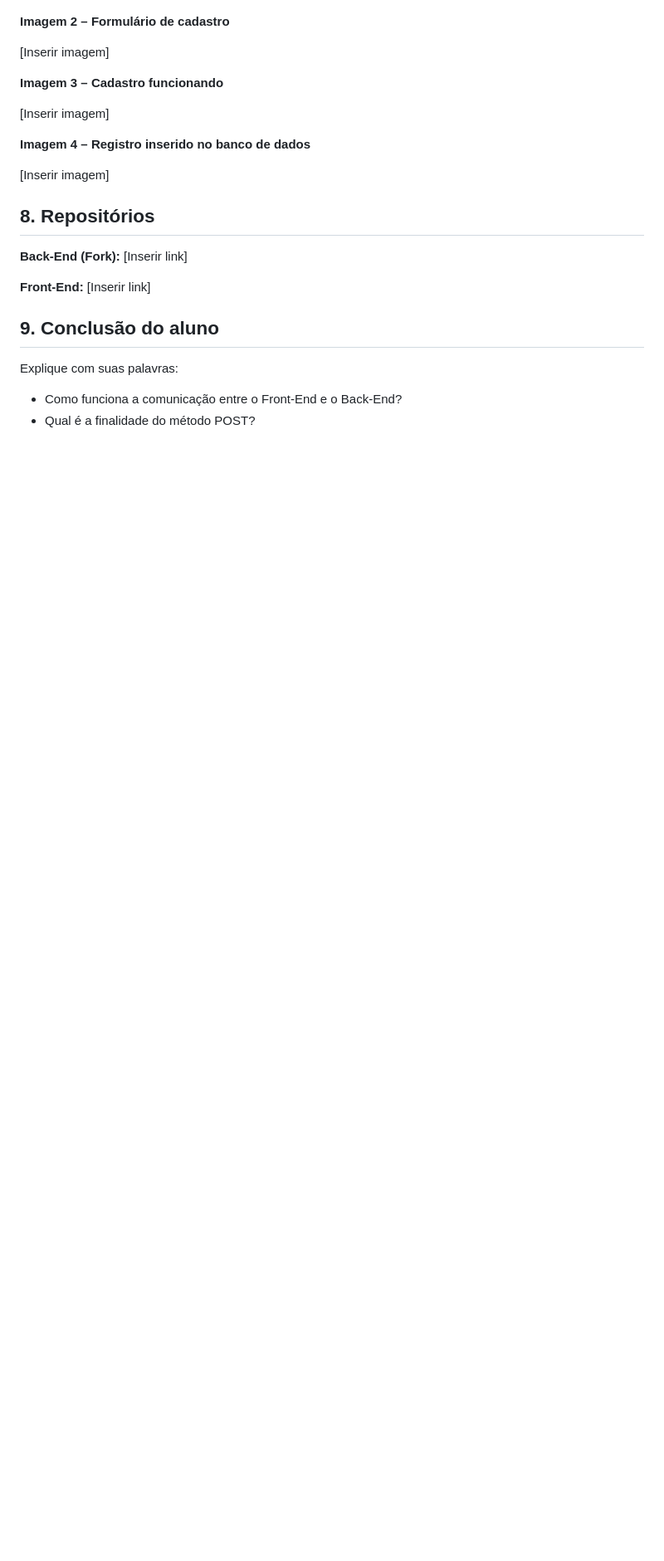
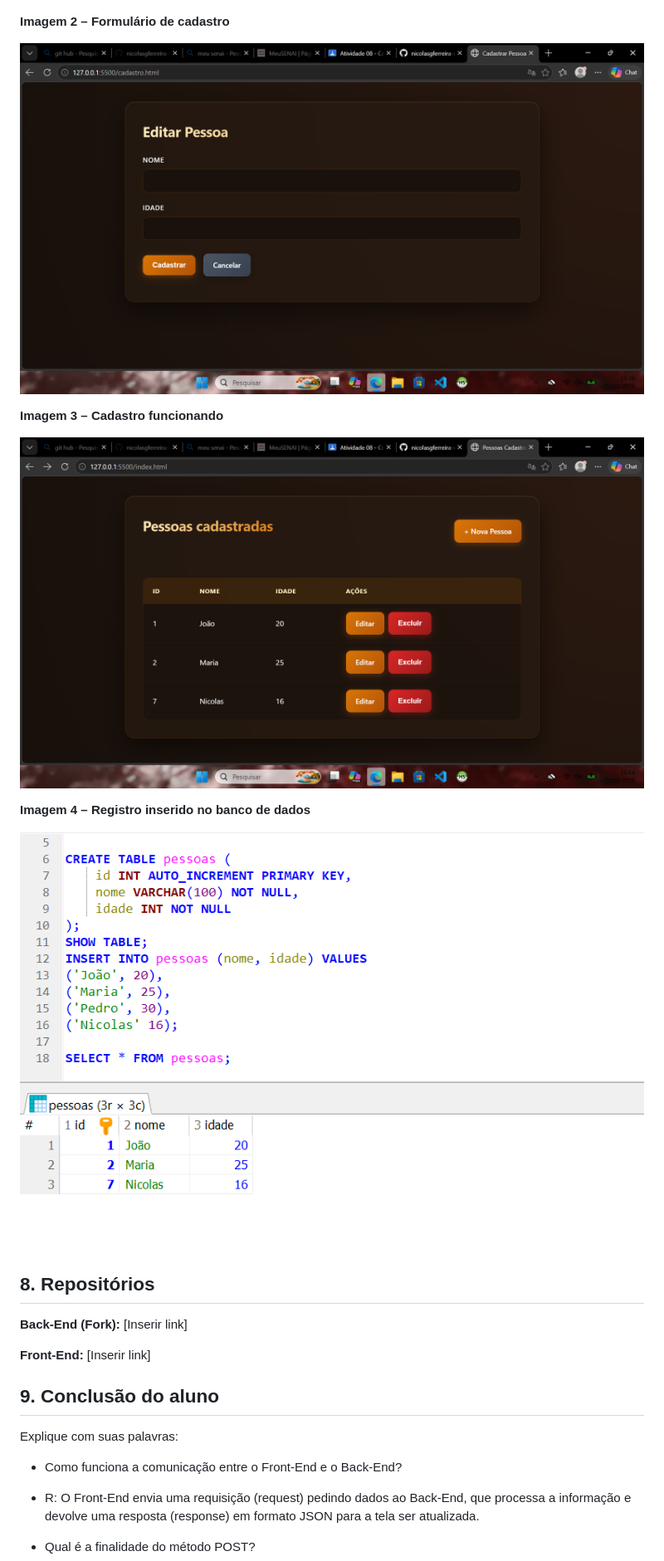
Before and after one commit to nicolasgferreira-a11y/FullStack, a Markdown page: README.md, the part around the change printed below. Shown: that part at 83% size. Rendered like a GitHub page; pictures changed too: fotos/{14769E59-D8AC-4CFA-9AA7-859059DA6623}.png (added), fotos/{40EC9369-CC2B-4415-869D-5D33A08BA679}.png (added), fotos/{56D30375-BD16-4554-9798-9FE11DF17D17}.png (added); blank space fills up the shorter version.

```diff
--- a/README.md
+++ b/README.md
@@ -134,15 +134,15 @@ Adicione capturas de tela demonstrando:
 
 **Imagem 2 – Formulário de cadastro**
 
-[Inserir imagem]
+![Formulario de Cadastro](./fotos/{14769E59-D8AC-4CFA-9AA7-859059DA6623}.png)
 
 **Imagem 3 – Cadastro funcionando**
 
-[Inserir imagem]
+![Foto cadastro](./fotos/{40EC9369-CC2B-4415-869D-5D33A08BA679}.png)
 
 **Imagem 4 – Registro inserido no banco de dados**
 
-[Inserir imagem]
+![Banco de dados](./fotos/{56D30375-BD16-4554-9798-9FE11DF17D17}.png)
 
 ## 8. Repositórios
 
@@ -155,4 +155,7 @@ Adicione capturas de tela demonstrando:
 Explique com suas palavras:
 
 - Como funciona a comunicação entre o Front-End e o Back-End?
+
+- R: O Front-End envia uma requisição (request) pedindo dados ao Back-End, que processa a informação e devolve uma resposta (response) em formato JSON para a tela ser atualizada.
+
 - Qual é a finalidade do método POST?
```
Also changed, not shown: other parts of README.md (+5 -0 lines).
